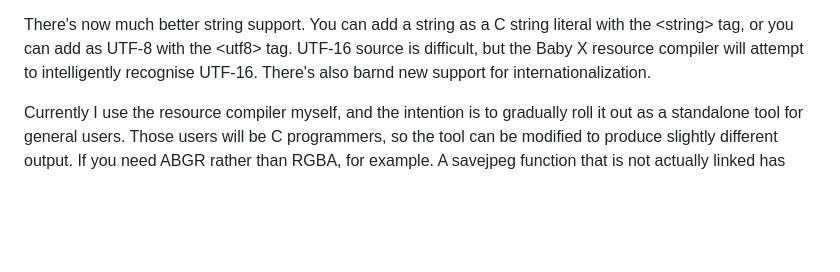
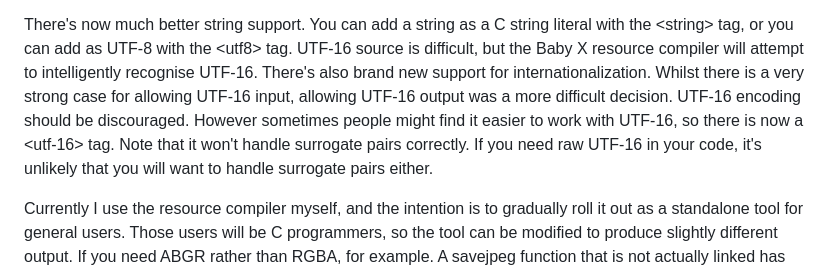
Before and after one commit to MalcolmMcLean/babyxrc, a Markdown page: README.md, the part around the change. Rendered like a GitHub page; blank space fills up the shorter version.

Commit message:
Update README.md
UTF-16 support documented

```diff
--- a/README.md
+++ b/README.md
@@ -57,7 +57,13 @@ There's now much better string support. You can add a string as a C
 string literal with the \<string\> tag, or you can add as UTF-8 with
 the \<utf8\> tag. UTF-16 source is difficult, but the Baby X resource
 compiler will attempt to intelligently recognise UTF-16. There's also
-barnd new support for internationalization.
+brand new support for internationalization. Whilst there is a very strong
+case for allowing UTF-16 input, allowing UTF-16 output was a more difficult
+decision. UTF-16 encoding should be discouraged. However sometimes people
+might find it easier to work with UTF-16, so there is now a \<utf-16\> tag.
+Note that it won't handle surrogate pairs correctly. If you need raw
+UTF-16 in your code, it's unlikely that you will want to handle surrogate
+pairs either.
 
 Currently I use the resource compiler myself, and the intention is
 to gradually roll it out as a standalone tool for general users.
```
